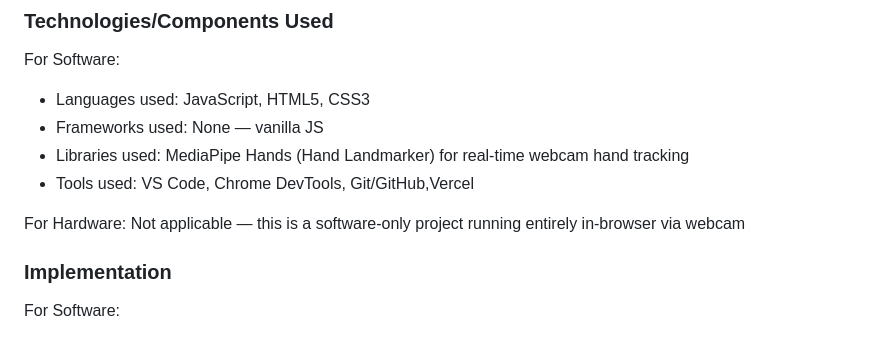
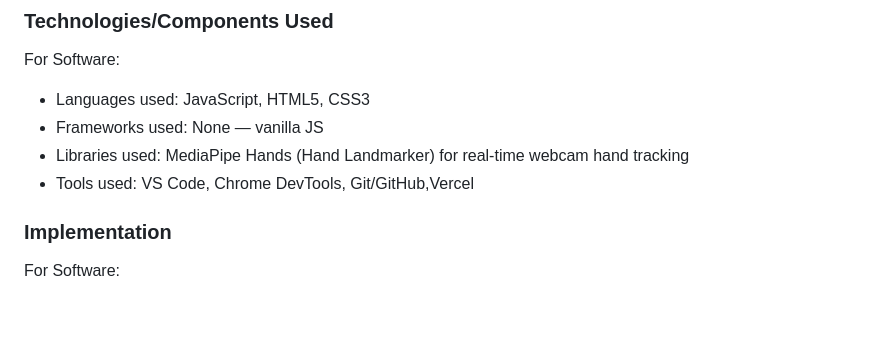
Before and after one commit to same-4/sadhanamkayilondo, a Markdown page: README.md, the part around one of its changes. GitHub-like rendering; blank space fills up the shorter version.

Commit message:
Update README to remove hardware info and add demo video
Removed hardware-related sections and added a project demo video link.

```diff
--- a/README.md
+++ b/README.md
@@ -30,9 +30,6 @@ For Software:
 - Libraries used: MediaPipe Hands (Hand Landmarker) for real-time webcam hand tracking
 - Tools used: VS Code, Chrome DevTools, Git/GitHub,Vercel
 
-For Hardware:
-Not applicable — this is a software-only project running entirely in-browser via webcam
-
 ### Implementation
 For Software:
 # Installation
```
Also changed, not shown: other parts of README.md (+0 -19 lines).
